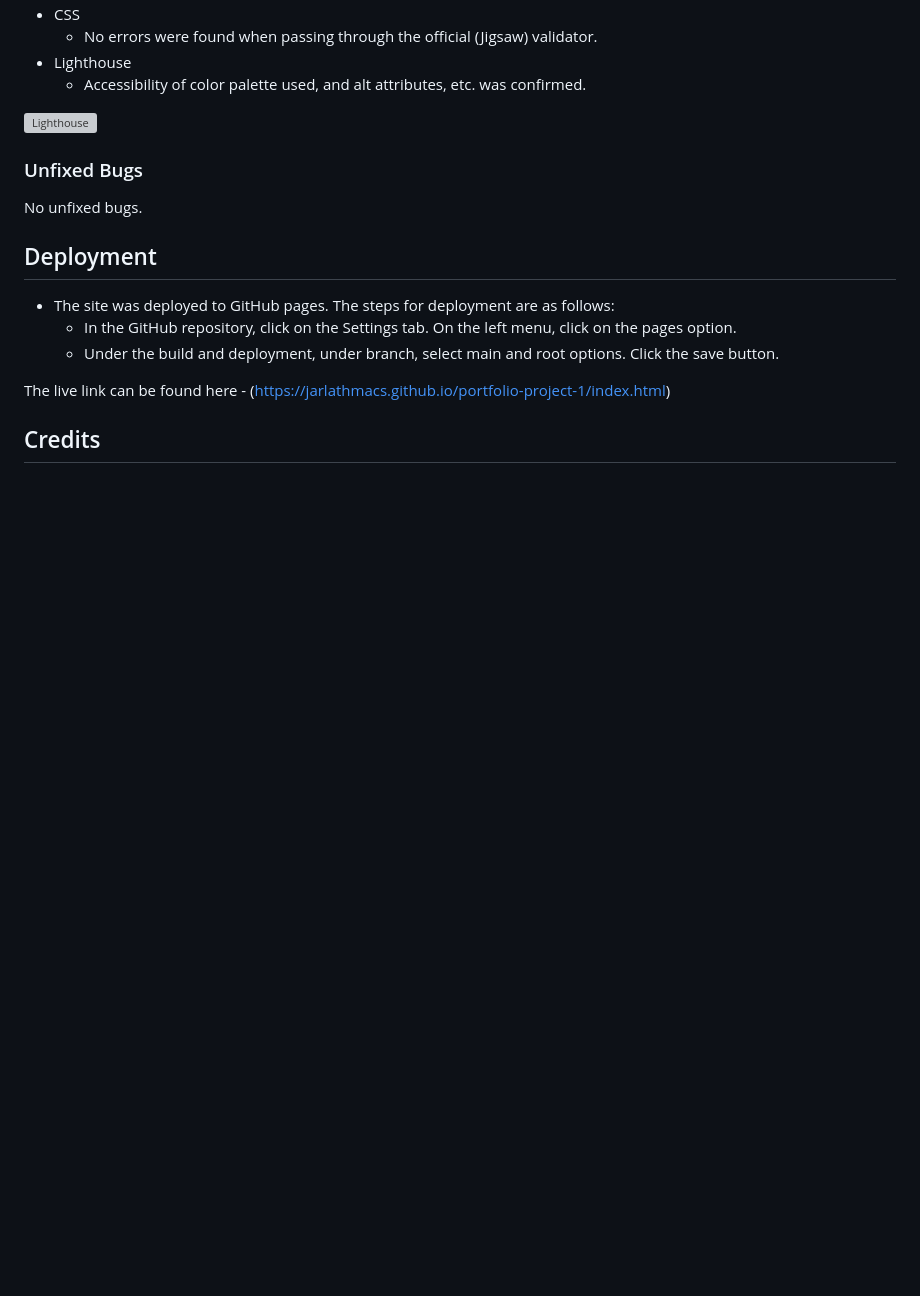
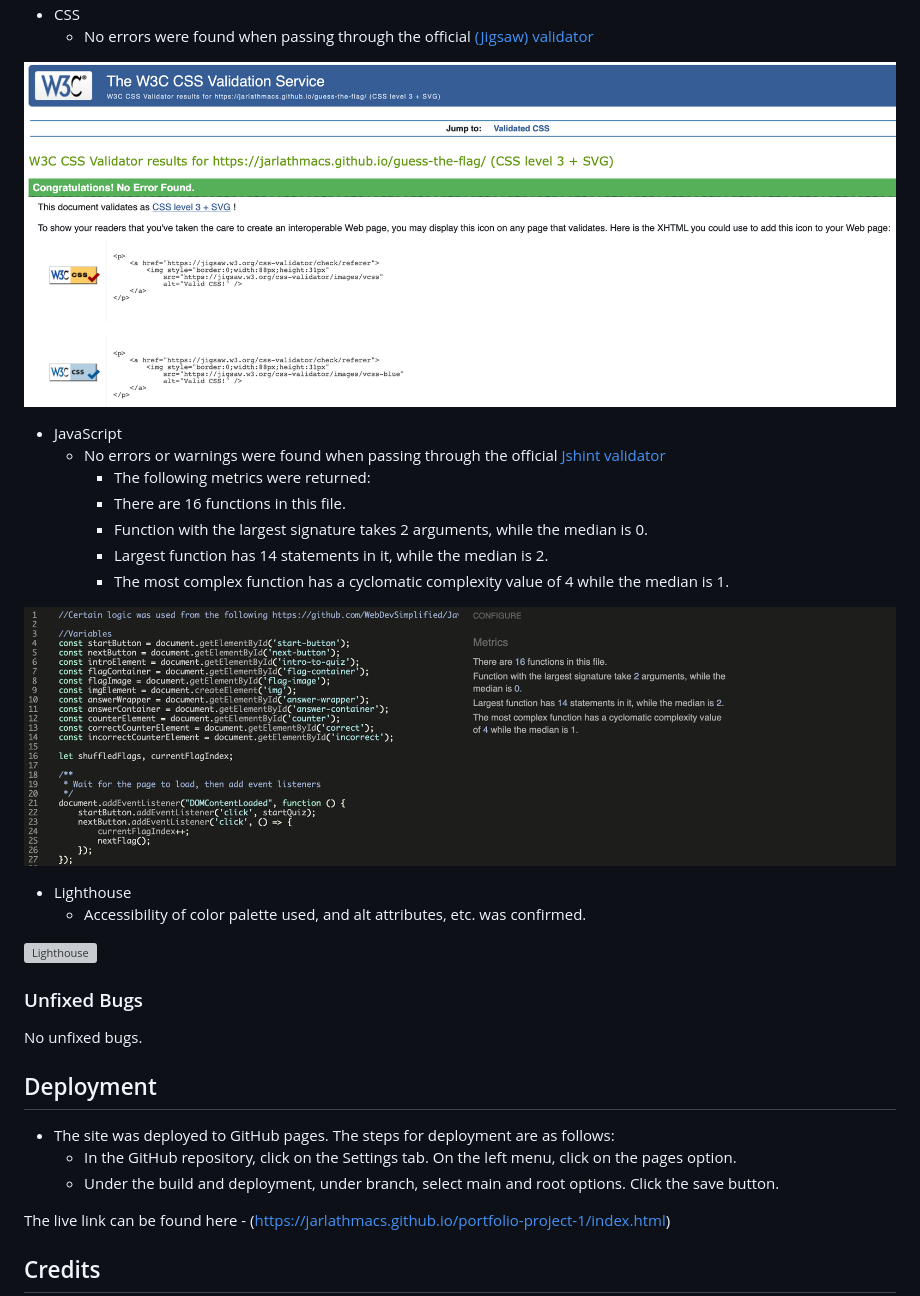
Before and after one commit to JarlathMacS/guess-the-flag, a Markdown page: README.md, the part around the change printed below. Rendered like a GitHub page; pictures changed too: documentation/guess_the_flag_jshint.png (added), documentation/guess_the_flag_w3c_css.png (added); blank space fills up the shorter version; grey boxes are pictures that could not be loaded.

Commit message:
Add validation data, links, and images to the readme file

```diff
--- a/README.md
+++ b/README.md
@@ -86,5 +89,18 @@ The site can be accessed by this [link](https://jarlathmacs.github.io/guess-the-
 - CSS
-  - No errors were found when passing through the official (Jigsaw) validator.
+  - No errors were found when passing through the official [(Jigsaw) validator](https://jigsaw.w3.org/css-validator/validator?uri=https%3A%2F%2Fjarlathmacs.github.io%2Fguess-the-flag%2F&profile=css3svg&usermedium=all&warning=1&vextwarning=&lang=en)
+
+![CSS Validator](documentation/guess_the_flag_w3c_css.png)
+
+- JavaScript
+  - No errors or warnings were found when passing through the official [Jshint validator](https://jshint.com/)
+    - The following metrics were returned:
+    - There are 16 functions in this file.
+    - Function with the largest signature takes 2 arguments, while the median is 0.
+    - Largest function has 14 statements in it, while the median is 2.
+    - The most complex function has a cyclomatic complexity value of 4 while the median is 1.
+
+![JS Validator](documentation/guess_the_flag_jshint.png)
+
 - Lighthouse
   - Accessibility of color palette used, and alt attributes, etc. was confirmed.
 
```
Also changed, not shown: other parts of README.md (+4 -1 lines), documentation/guess_the_flag_w3c_html.png (added), 1 other file.
